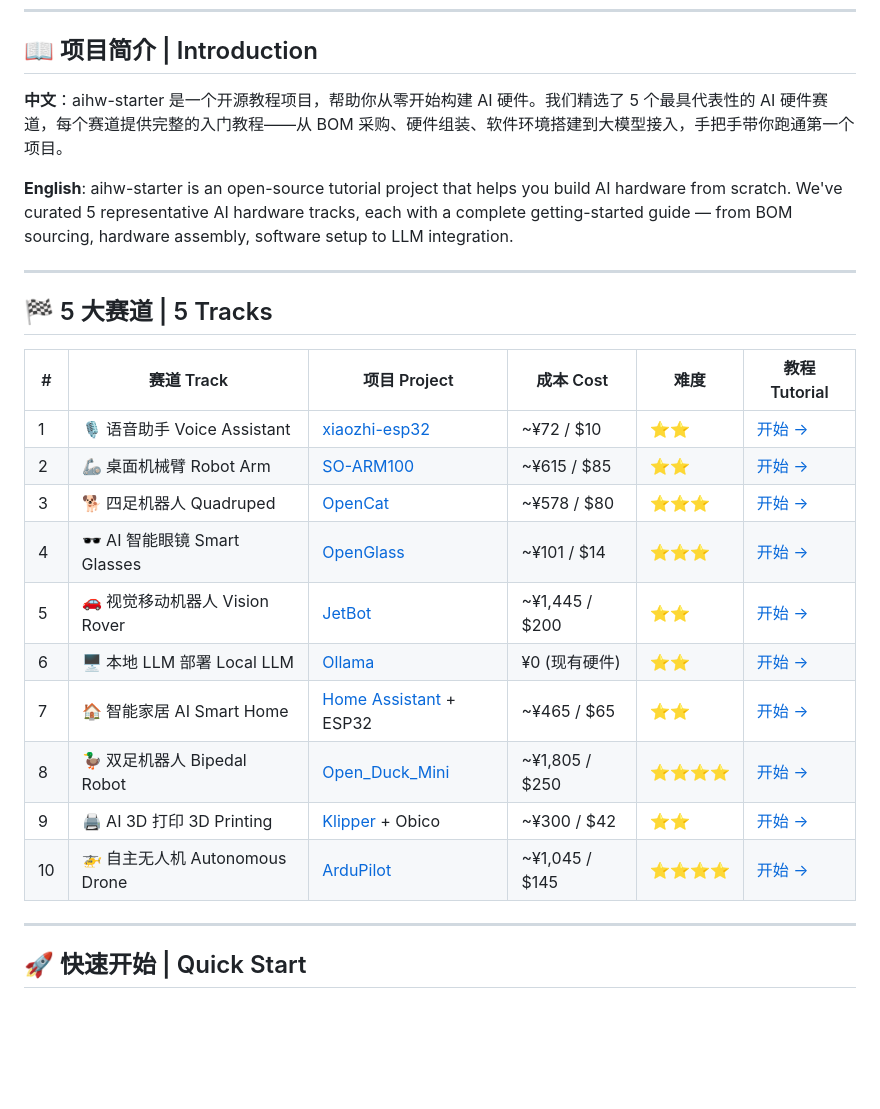
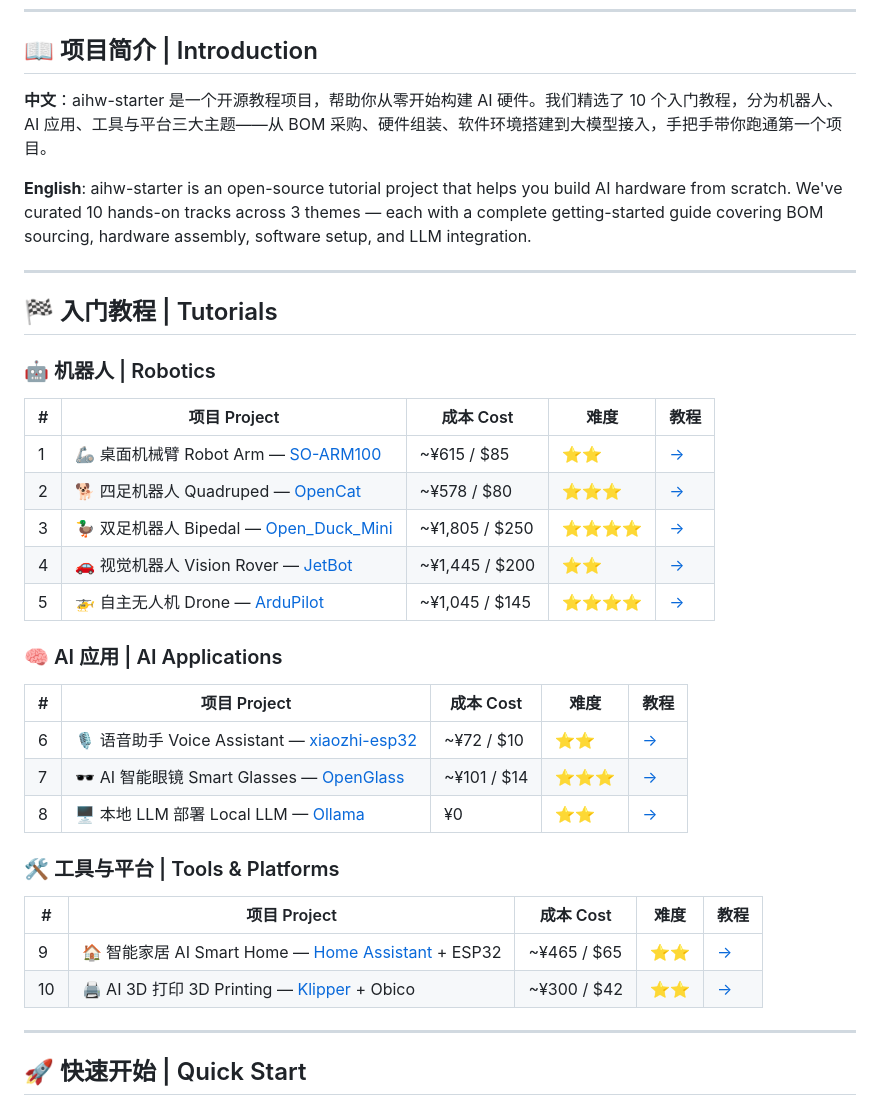
Before and after one commit to smile-xuc/aihw-starter, a Markdown page: README.md, the part around the change. Drawn GitHub-style; blank space fills up the shorter version.

Commit message:
Restructure: 10 tutorials into 3 themes (Robotics / AI Apps / Tools)

```diff
--- a/README.md
+++ b/README.md
@@ -14,26 +14,38 @@
 
 ## 📖 项目简介 | Introduction
 
-**中文**：aihw-starter 是一个开源教程项目，帮助你从零开始构建 AI 硬件。我们精选了 5 个最具代表性的 AI 硬件赛道，每个赛道提供完整的入门教程——从 BOM 采购、硬件组装、软件环境搭建到大模型接入，手把手带你跑通第一个项目。
+**中文**：aihw-starter 是一个开源教程项目，帮助你从零开始构建 AI 硬件。我们精选了 10 个入门教程，分为机器人、AI 应用、工具与平台三大主题——从 BOM 采购、硬件组装、软件环境搭建到大模型接入，手把手带你跑通第一个项目。
 
-**English**: aihw-starter is an open-source tutorial project that helps you build AI hardware from scratch. We've curated 5 representative AI hardware tracks, each with a complete getting-started guide — from BOM sourcing, hardware assembly, software setup to LLM integration.
+**English**: aihw-starter is an open-source tutorial project that helps you build AI hardware from scratch. We've curated 10 hands-on tracks across 3 themes — each with a complete getting-started guide covering BOM sourcing, hardware assembly, software setup, and LLM integration.
 
 ---
 
-## 🏁 5 大赛道 | 5 Tracks
+## 🏁 入门教程 | Tutorials
 
-| # | 赛道 Track | 项目 Project | 成本 Cost | 难度 | 教程 Tutorial |
-|---|-----------|-------------|----------|------|--------------|
-| 1 | 🎙️ 语音助手 Voice Assistant | [xiaozhi-esp32](https://github.com/78/xiaozhi-esp32) | ~¥72 / $10 | ⭐⭐ | [开始 →](getting-started/01-esp32-voice-assistant.md) |
-| 2 | 🦾 桌面机械臂 Robot Arm | [SO-ARM100](https://github.com/TheRobotStudio/SO-ARM100) | ~¥615 / $85 | ⭐⭐ | [开始 →](getting-started/02-desktop-robot-arm.md) |
-| 3 | 🐕 四足机器人 Quadruped | [OpenCat](https://github.com/PetoiCamp/OpenCat-Quadruped-Robot) | ~¥578 / $80 | ⭐⭐⭐ | [开始 →](getting-started/03-quadruped-robot.md) |
-| 4 | 🕶️ AI 智能眼镜 Smart Glasses | [OpenGlass](https://github.com/BasedHardware/OpenGlass) | ~¥101 / $14 | ⭐⭐⭐ | [开始 →](getting-started/04-ai-smart-glasses.md) |
-| 5 | 🚗 视觉移动机器人 Vision Rover | [JetBot](https://github.com/NVIDIA-AI-IOT/jetbot) | ~¥1,445 / $200 | ⭐⭐ | [开始 →](getting-started/05-vision-rover.md) |
-| 6 | 🖥️ 本地 LLM 部署 Local LLM | [Ollama](https://ollama.ai) | ¥0 (现有硬件) | ⭐⭐ | [开始 →](getting-started/06-ollama-local-llm.md) |
-| 7 | 🏠 智能家居 AI Smart Home | [Home Assistant](https://www.home-assistant.io/) + ESP32 | ~¥465 / $65 | ⭐⭐ | [开始 →](getting-started/07-home-assistant-ai.md) |
-| 8 | 🦆 双足机器人 Bipedal Robot | [Open_Duck_Mini](https://github.com/apirrone/Open_Duck_Mini) | ~¥1,805 / $250 | ⭐⭐⭐⭐ | [开始 →](getting-started/08-open-duck-mini.md) |
-| 9 | 🖨️ AI 3D 打印 3D Printing | [Klipper](https://github.com/Klipper3d/klipper) + Obico | ~¥300 / $42 | ⭐⭐ | [开始 →](getting-started/09-3d-printer-ai.md) |
-| 10 | 🚁 自主无人机 Autonomous Drone | [ArduPilot](https://github.com/ArduPilot/ardupilot) | ~¥1,045 / $145 | ⭐⭐⭐⭐ | [开始 →](getting-started/10-drone-autonomous.md) |
+### 🤖 机器人 | Robotics
+
+| # | 项目 Project | 成本 Cost | 难度 | 教程 |
+|---|-------------|----------|------|------|
+| 1 | 🦾 桌面机械臂 Robot Arm — [SO-ARM100](https://github.com/TheRobotStudio/SO-ARM100) | ~¥615 / $85 | ⭐⭐ | [→](getting-started/02-desktop-robot-arm.md) |
+| 2 | 🐕 四足机器人 Quadruped — [OpenCat](https://github.com/PetoiCamp/OpenCat-Quadruped-Robot) | ~¥578 / $80 | ⭐⭐⭐ | [→](getting-started/03-quadruped-robot.md) |
+| 3 | 🦆 双足机器人 Bipedal — [Open_Duck_Mini](https://github.com/apirrone/Open_Duck_Mini) | ~¥1,805 / $250 | ⭐⭐⭐⭐ | [→](getting-started/08-open-duck-mini.md) |
+| 4 | 🚗 视觉机器人 Vision Rover — [JetBot](https://github.com/NVIDIA-AI-IOT/jetbot) | ~¥1,445 / $200 | ⭐⭐ | [→](getting-started/05-vision-rover.md) |
+| 5 | 🚁 自主无人机 Drone — [ArduPilot](https://github.com/ArduPilot/ardupilot) | ~¥1,045 / $145 | ⭐⭐⭐⭐ | [→](getting-started/10-drone-autonomous.md) |
+
+### 🧠 AI 应用 | AI Applications
+
+| # | 项目 Project | 成本 Cost | 难度 | 教程 |
+|---|-------------|----------|------|------|
+| 6 | 🎙️ 语音助手 Voice Assistant — [xiaozhi-esp32](https://github.com/78/xiaozhi-esp32) | ~¥72 / $10 | ⭐⭐ | [→](getting-started/01-esp32-voice-assistant.md) |
+| 7 | 🕶️ AI 智能眼镜 Smart Glasses — [OpenGlass](https://github.com/BasedHardware/OpenGlass) | ~¥101 / $14 | ⭐⭐⭐ | [→](getting-started/04-ai-smart-glasses.md) |
+| 8 | 🖥️ 本地 LLM 部署 Local LLM — [Ollama](https://ollama.ai) | ¥0 | ⭐⭐ | [→](getting-started/06-ollama-local-llm.md) |
+
+### 🛠️ 工具与平台 | Tools & Platforms
+
+| # | 项目 Project | 成本 Cost | 难度 | 教程 |
+|---|-------------|----------|------|------|
+| 9 | 🏠 智能家居 AI Smart Home — [Home Assistant](https://www.home-assistant.io/) + ESP32 | ~¥465 / $65 | ⭐⭐ | [→](getting-started/07-home-assistant-ai.md) |
+| 10 | 🖨️ AI 3D 打印 3D Printing — [Klipper](https://github.com/Klipper3d/klipper) + Obico | ~¥300 / $42 | ⭐⭐ | [→](getting-started/09-3d-printer-ai.md) |
 
 ---
 
```
